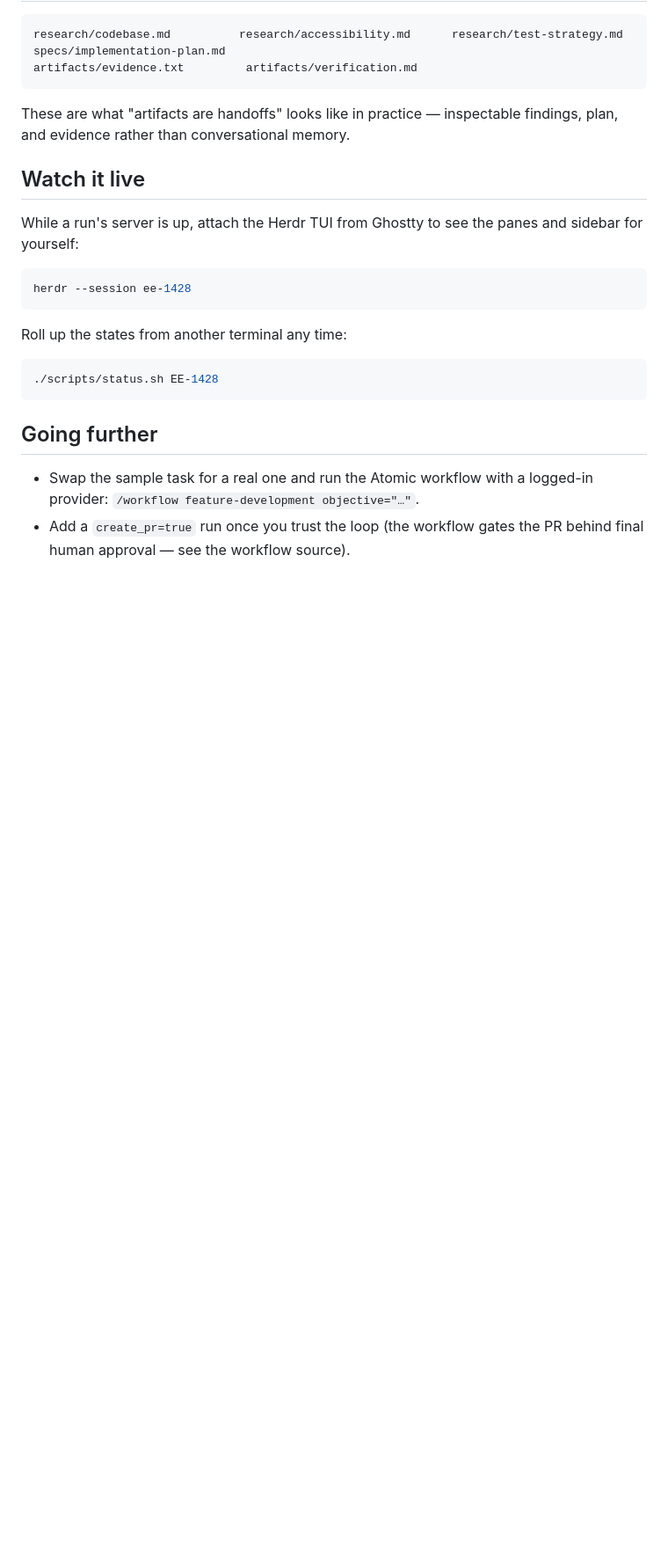
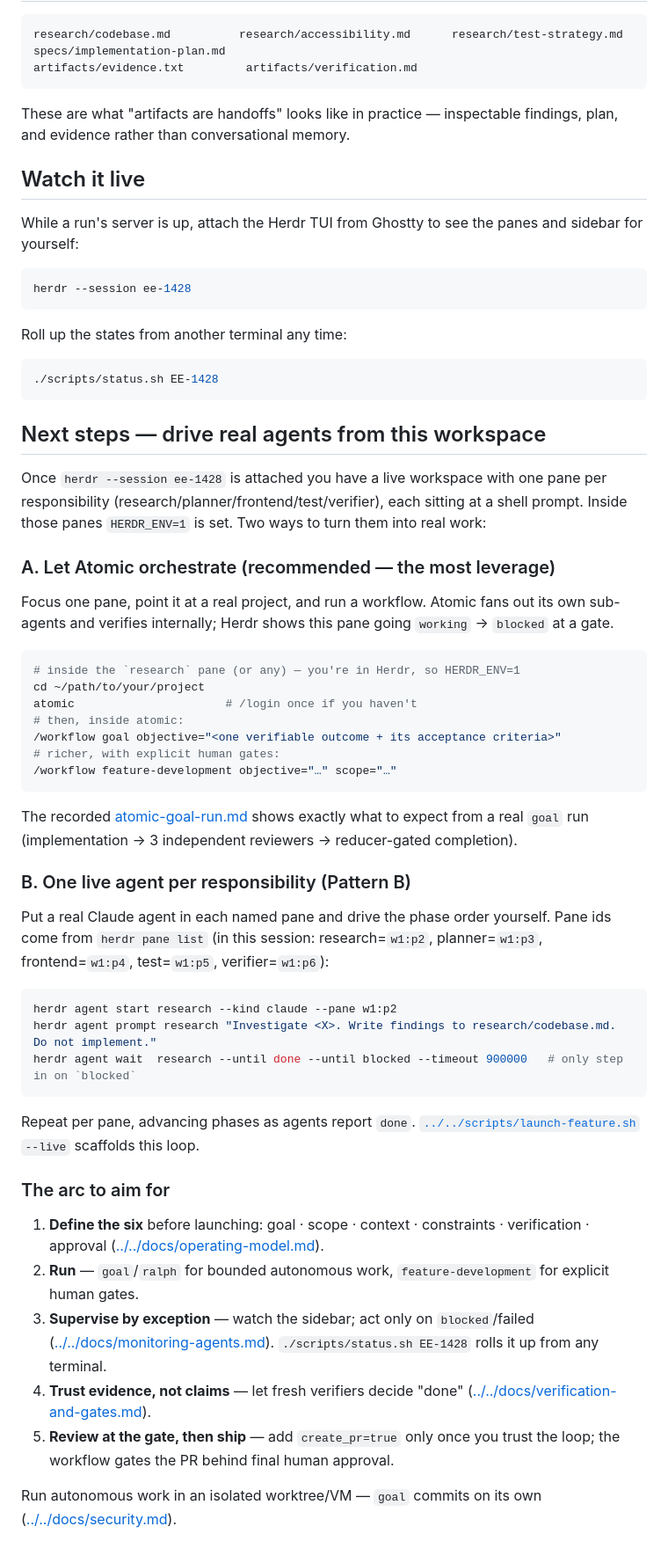
Before and after one commit to mpaiva/agentic-engineering-harness, a Markdown page: examples/feature-development/README.md, the part around the change. Shown at 88% size. GitHub-like rendering; blank space fills up the shorter version.

Commit message:
docs(example): add "Next steps — drive real agents from this workspace"
From a live Herdr workspace (named panes at a shell prompt), show the two ways
forward — Atomic orchestrates in one pane (Pattern A) or one live Claude agent per
responsibility (Pattern B) — plus the full arc (define the six → run → supervise by
exception → verify → gate → PR).

Co-Authored-By: Claude Opus 4.8 <noreply@anthropic.com>

````diff
--- a/examples/feature-development/README.md
+++ b/examples/feature-development/README.md
@@ -89,7 +89,44 @@ Roll up the states from another terminal any time:
 ./scripts/status.sh EE-1428
 ```
 
-## Going further
+## Next steps — drive real agents from this workspace
 
-- Swap the sample task for a real one and run the Atomic workflow with a logged-in provider: `/workflow feature-development objective="…"`.
-- Add a `create_pr=true` run once you trust the loop (the workflow gates the PR behind final human approval — see the workflow source).
+Once `herdr --session ee-1428` is attached you have a live workspace with one pane per responsibility (research/planner/frontend/test/verifier), each sitting at a shell prompt. Inside those panes `HERDR_ENV=1` is set. Two ways to turn them into real work:
+
+### A. Let Atomic orchestrate (recommended — the most leverage)
+
+Focus one pane, point it at a real project, and run a workflow. Atomic fans out its own sub-agents and verifies internally; Herdr shows this pane going `working` → `blocked` at a gate.
+
+```bash
+# inside the `research` pane (or any) — you're in Herdr, so HERDR_ENV=1
+cd ~/path/to/your/project
+atomic                      # /login once if you haven't
+# then, inside atomic:
+/workflow goal objective="<one verifiable outcome + its acceptance criteria>"
+# richer, with explicit human gates:
+/workflow feature-development objective="…" scope="…"
+```
+
+The recorded [atomic-goal-run.md](atomic-goal-run.md) shows exactly what to expect from a real `goal` run (implementation → 3 independent reviewers → reducer-gated completion).
+
+### B. One live agent per responsibility (Pattern B)
+
+Put a real Claude agent in each named pane and drive the phase order yourself. Pane ids come from `herdr pane list` (in this session: research=`w1:p2`, planner=`w1:p3`, frontend=`w1:p4`, test=`w1:p5`, verifier=`w1:p6`):
+
+```bash
+herdr agent start research --kind claude --pane w1:p2
+herdr agent prompt research "Investigate <X>. Write findings to research/codebase.md. Do not implement."
+herdr agent wait  research --until done --until blocked --timeout 900000   # only step in on `blocked`
+```
+
+Repeat per pane, advancing phases as agents report `done`. [`../../scripts/launch-feature.sh`](../../scripts/launch-feature.sh) `--live` scaffolds this loop.
+
+### The arc to aim for
+
+1. **Define the six** before launching: goal · scope · context · constraints · verification · approval ([../../docs/operating-model.md](../../docs/operating-model.md)).
+2. **Run** — `goal`/`ralph` for bounded autonomous work, `feature-development` for explicit human gates.
+3. **Supervise by exception** — watch the sidebar; act only on `blocked`/failed ([../../docs/monitoring-agents.md](../../docs/monitoring-agents.md)). `./scripts/status.sh EE-1428` rolls it up from any terminal.
+4. **Trust evidence, not claims** — let fresh verifiers decide "done" ([../../docs/verification-and-gates.md](../../docs/verification-and-gates.md)).
+5. **Review at the gate, then ship** — add `create_pr=true` only once you trust the loop; the workflow gates the PR behind final human approval.
+
+Run autonomous work in an isolated worktree/VM — `goal` commits on its own ([../../docs/security.md](../../docs/security.md)).
````
